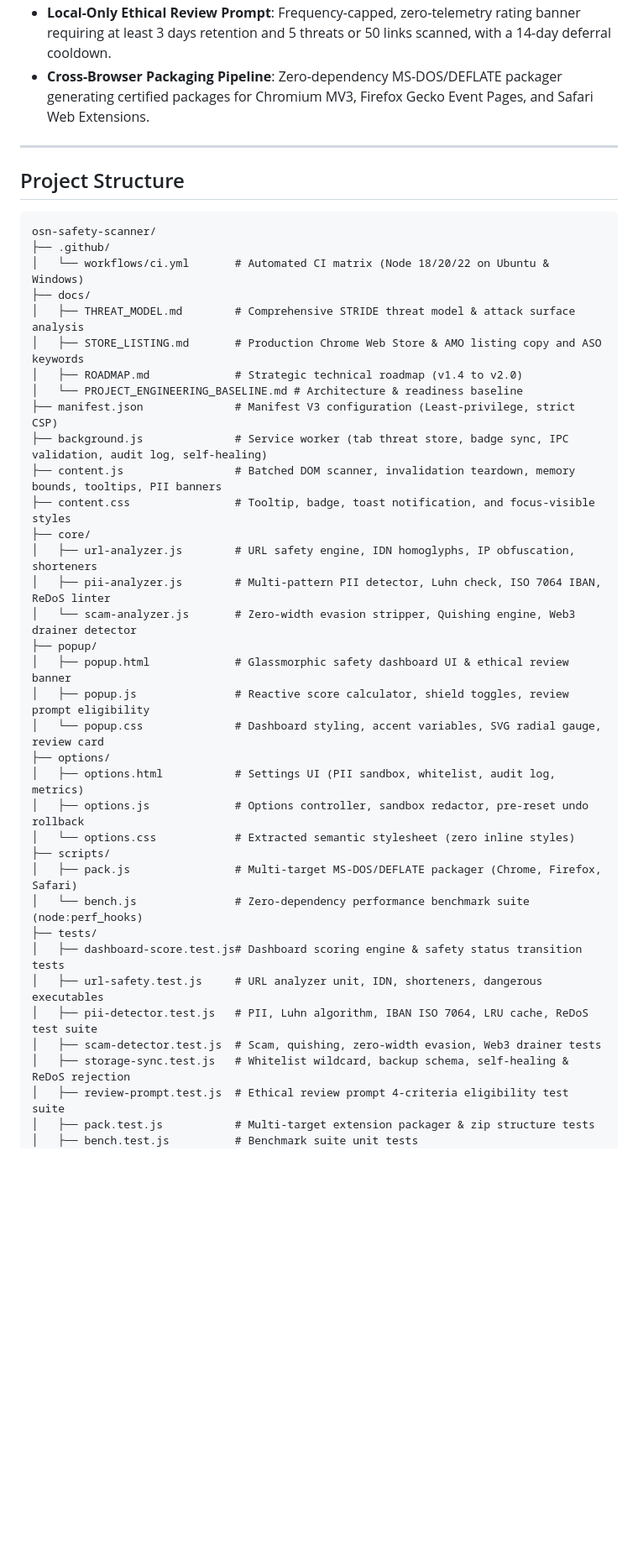
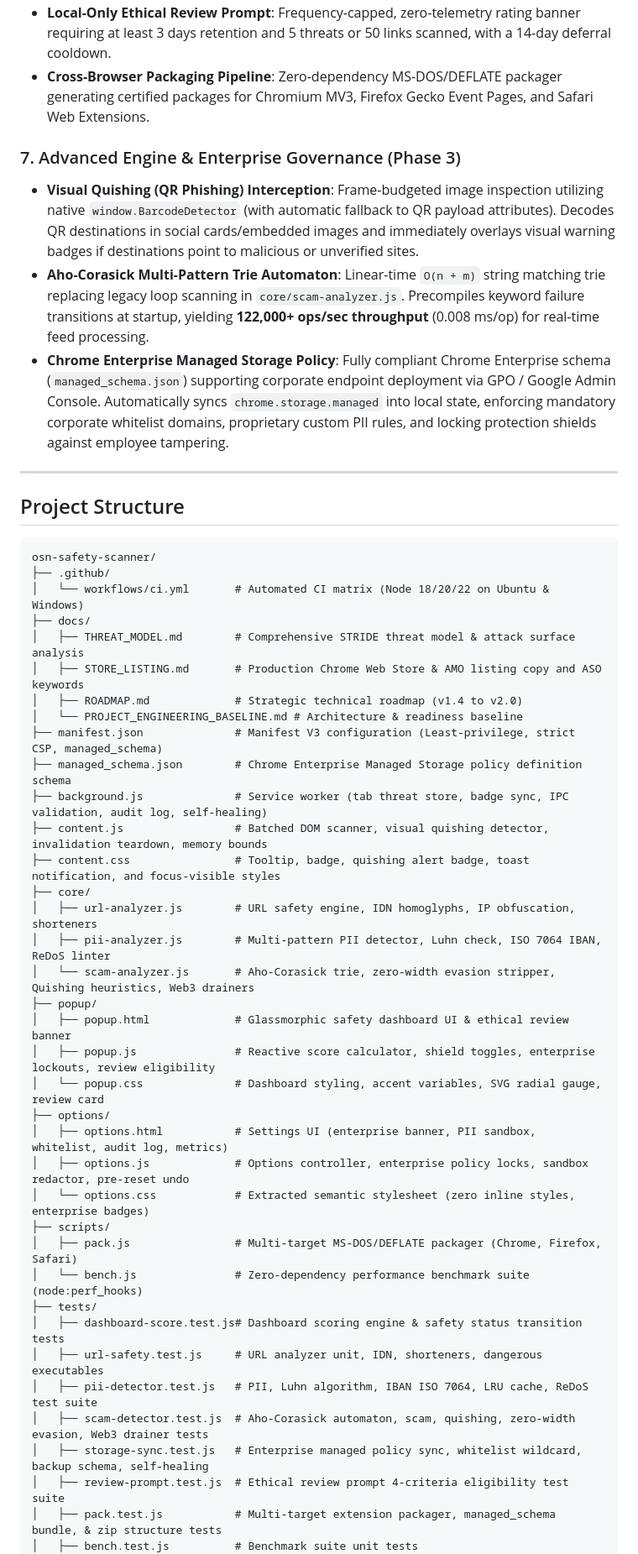
Before and after one commit to RohanKhadke20/OSN_Extension, a Markdown page: README.md, the part around one of its changes. Shown at 84% size. Drawn GitHub-style; blank space fills up the shorter version.

Commit message:
docs: update README.md with Phase 3 advanced capabilities, benchmarks, and enterprise schema

```diff
--- a/README.md
+++ b/README.md
@@ -120,6 +120,11 @@ Manifest V3 service workers terminate after inactivity. OSN Guard stores ephemer
 * **Local-Only Ethical Review Prompt**: Frequency-capped, zero-telemetry rating banner requiring at least 3 days retention and 5 threats or 50 links scanned, with a 14-day deferral cooldown.
 * **Cross-Browser Packaging Pipeline**: Zero-dependency MS-DOS/DEFLATE packager generating certified packages for Chromium MV3, Firefox Gecko Event Pages, and Safari Web Extensions.
 
+### 7. Advanced Engine & Enterprise Governance (Phase 3)
+* **Visual Quishing (QR Phishing) Interception**: Frame-budgeted image inspection utilizing native `window.BarcodeDetector` (with automatic fallback to QR payload attributes). Decodes QR destinations in social cards/embedded images and immediately overlays visual warning badges if destinations point to malicious or unverified sites.
+* **Aho-Corasick Multi-Pattern Trie Automaton**: Linear-time `O(n + m)` string matching trie replacing legacy loop scanning in `core/scam-analyzer.js`. Precompiles keyword failure transitions at startup, yielding **122,000+ ops/sec throughput** (0.008 ms/op) for real-time feed processing.
+* **Chrome Enterprise Managed Storage Policy**: Fully compliant Chrome Enterprise schema (`managed_schema.json`) supporting corporate endpoint deployment via GPO / Google Admin Console. Automatically syncs `chrome.storage.managed` into local state, enforcing mandatory corporate whitelist domains, proprietary custom PII rules, and locking protection shields against employee tampering.
+
 ---
 
 ## Project Structure
@@ -133,22 +138,23 @@ osn-safety-scanner/
 │   ├── STORE_LISTING.md       # Production Chrome Web Store & AMO listing copy and ASO keywords
 │   ├── ROADMAP.md             # Strategic technical roadmap (v1.4 to v2.0)
 │   └── PROJECT_ENGINEERING_BASELINE.md # Architecture & readiness baseline
-├── manifest.json              # Manifest V3 configuration (Least-privilege, strict CSP)
+├── manifest.json              # Manifest V3 configuration (Least-privilege, strict CSP, managed_schema)
+├── managed_schema.json        # Chrome Enterprise Managed Storage policy definition schema
 ├── background.js              # Service worker (tab threat store, badge sync, IPC validation, audit log, self-healing)
-├── content.js                 # Batched DOM scanner, invalidation teardown, memory bounds, tooltips, PII banners
-├── content.css                # Tooltip, badge, toast notification, and focus-visible styles
+├── content.js                 # Batched DOM scanner, visual quishing detector, invalidation teardown, memory bounds
+├── content.css                # Tooltip, badge, quishing alert badge, toast notification, and focus-visible styles
 ├── core/
 │   ├── url-analyzer.js        # URL safety engine, IDN homoglyphs, IP obfuscation, shorteners
 │   ├── pii-analyzer.js        # Multi-pattern PII detector, Luhn check, ISO 7064 IBAN, ReDoS linter
-│   └── scam-analyzer.js       # Zero-width evasion stripper, Quishing engine, Web3 drainer detector
+│   └── scam-analyzer.js       # Aho-Corasick trie, zero-width evasion stripper, Quishing heuristics, Web3 drainers
 ├── popup/
 │   ├── popup.html             # Glassmorphic safety dashboard UI & ethical review banner
-│   ├── popup.js               # Reactive score calculator, shield toggles, review prompt eligibility
+│   ├── popup.js               # Reactive score calculator, shield toggles, enterprise lockouts, review eligibility
 │   └── popup.css              # Dashboard styling, accent variables, SVG radial gauge, review card
 ├── options/
-│   ├── options.html           # Settings UI (PII sandbox, whitelist, audit log, metrics)
-│   ├── options.js             # Options controller, sandbox redactor, pre-reset undo rollback
-│   └── options.css            # Extracted semantic stylesheet (zero inline styles)
+│   ├── options.html           # Settings UI (enterprise banner, PII sandbox, whitelist, audit log, metrics)
+│   ├── options.js             # Options controller, enterprise policy locks, sandbox redactor, pre-reset undo
+│   └── options.css            # Extracted semantic stylesheet (zero inline styles, enterprise badges)
 ├── scripts/
 │   ├── pack.js                # Multi-target MS-DOS/DEFLATE packager (Chrome, Firefox, Safari)
 │   └── bench.js               # Zero-dependency performance benchmark suite (node:perf_hooks)
@@ -156,9 +162,9 @@ osn-safety-scanner/
 │   ├── dashboard-score.test.js# Dashboard scoring engine & safety status transition tests
 │   ├── url-safety.test.js     # URL analyzer unit, IDN, shorteners, dangerous executables
 │   ├── pii-detector.test.js   # PII, Luhn algorithm, IBAN ISO 7064, LRU cache, ReDoS test suite
-│   ├── scam-detector.test.js  # Scam, quishing, zero-width evasion, Web3 drainer tests
-│   ├── storage-sync.test.js   # Whitelist wildcard, backup schema, self-healing & ReDoS rejection
+│   ├── scam-detector.test.js  # Aho-Corasick automaton, scam, quishing, zero-width evasion, Web3 drainer tests
+│   ├── storage-sync.test.js   # Enterprise managed policy sync, whitelist wildcard, backup schema, self-healing
 │   ├── review-prompt.test.js  # Ethical review prompt 4-criteria eligibility test suite
-│   ├── pack.test.js           # Multi-target extension packager & zip structure tests
+│   ├── pack.test.js           # Multi-target extension packager, managed_schema bundle, & zip structure tests
 │   ├── bench.test.js          # Benchmark suite unit tests
 │   └── e2e/
```
Also changed, not shown: other parts of README.md (+8 -8 lines).
